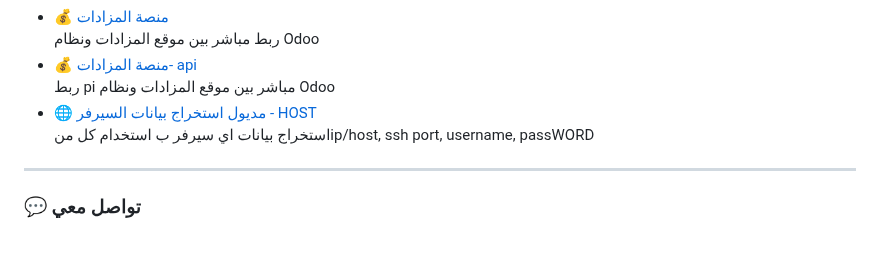
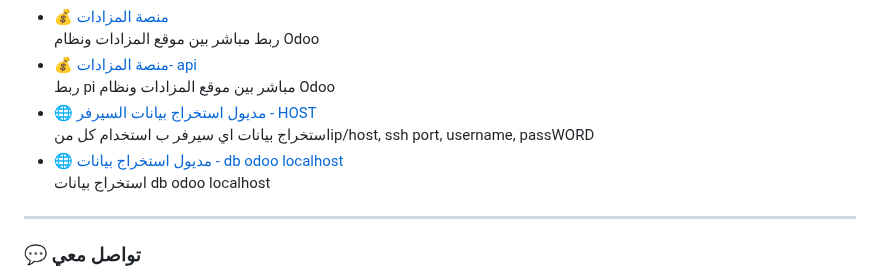
Before and after one commit to oooomar896/oooomar896, a Markdown page: README.md, the part around the change. Drawn GitHub-style; blank space fills up the shorter version.

```diff
--- a/README.md
+++ b/README.md
@@ -62,6 +62,9 @@
   ربط pi  مباشر بين موقع المزادات ونظام Odoo
 - 🌐 [مديول استخراج بيانات السيرفر - HOST ](https://github.com/oooomar896/Module-get-data-from-Db-to-view-code-html/tree/main)
   استخراج بيانات اي سيرفر ب استخدام كل منip/host, ssh port, username, passWORD
+- 🌐 [مديول استخراج بيانات - db odoo localhost ](https://github.com/oooomar896/Module-get-data-from-db-odoo)
+  استخراج بيانات db odoo localhost
+
 
 ---
 ### 💬 تواصل معي
```
